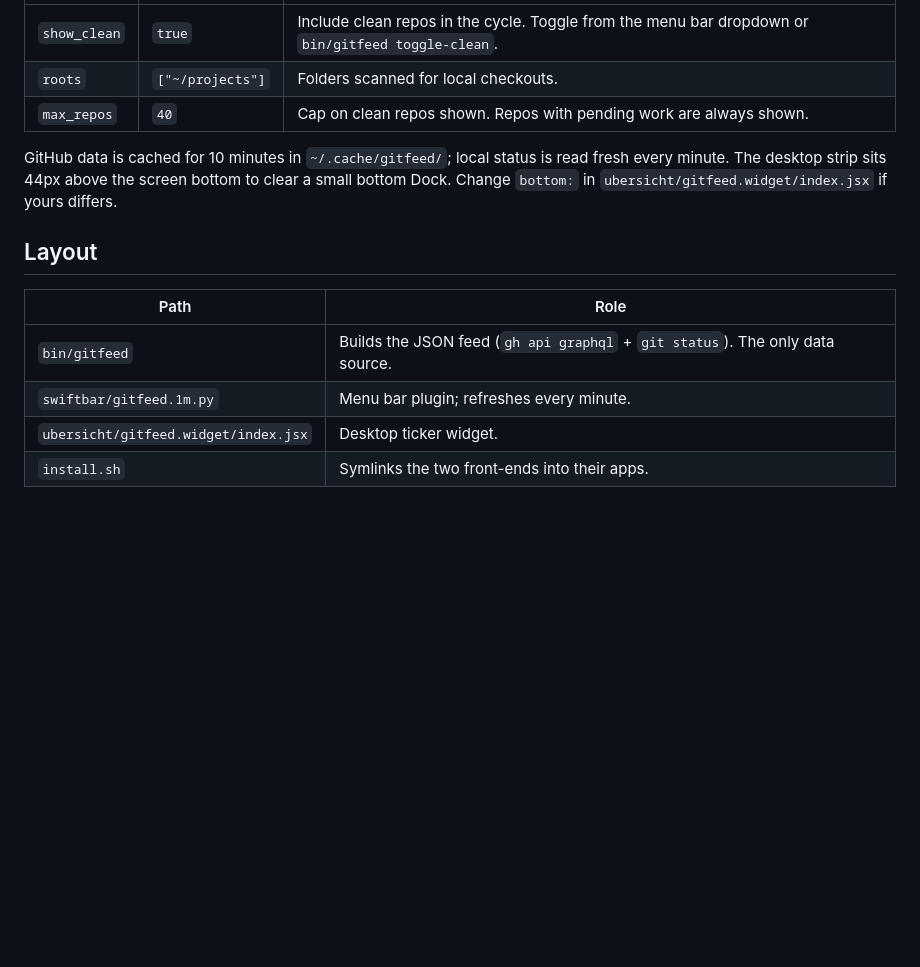
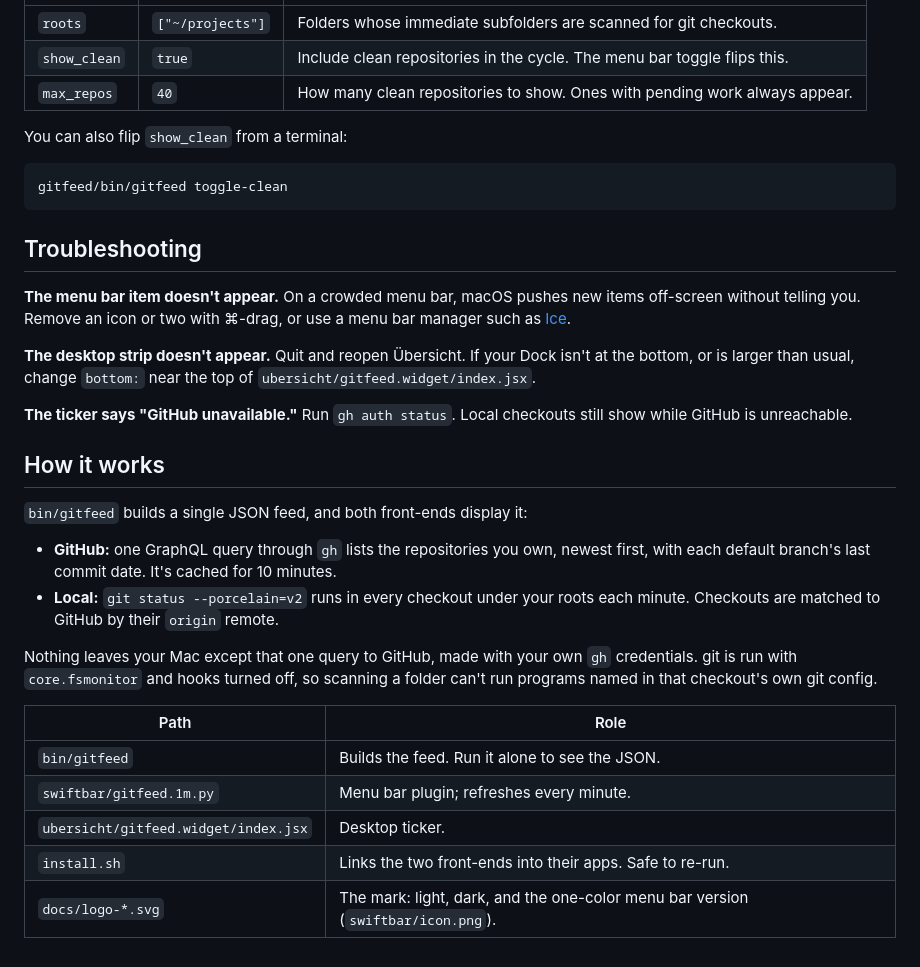
Before and after one commit to toshon-jennings/gitfeed, a Markdown page: README.md, the part around one of its changes. Drawn GitHub-style; blank space fills up the shorter version.

````diff
--- a/README.md
+++ b/README.md
@@ -45,17 +103,44 @@ Config lives in `~/.config/gitfeed/config.json` (created on first change):
 |---|---|---|
-| `show_clean` | `true` | Include clean repos in the cycle. Toggle from the menu bar dropdown or `bin/gitfeed toggle-clean`. |
-| `roots` | `["~/projects"]` | Folders scanned for local checkouts. |
-| `max_repos` | `40` | Cap on clean repos shown. Repos with pending work are always shown. |
+| `roots` | `["~/projects"]` | Folders whose immediate subfolders are scanned for git checkouts. |
+| `show_clean` | `true` | Include clean repositories in the cycle. The menu bar toggle flips this. |
+| `max_repos` | `40` | How many clean repositories to show. Ones with pending work always appear. |
 
-GitHub data is cached for 10 minutes in `~/.cache/gitfeed/`; local status is read fresh every minute.
-The desktop strip sits 44px above the screen bottom to clear a small bottom Dock. Change
-`bottom:` in `ubersicht/gitfeed.widget/index.jsx` if yours differs.
+You can also flip `show_clean` from a terminal:
 
-## Layout
+```bash
+gitfeed/bin/gitfeed toggle-clean
+```
+
+## Troubleshooting
+
+**The menu bar item doesn't appear.** On a crowded menu bar, macOS pushes new items off-screen
+without telling you. Remove an icon or two with ⌘-drag, or use a menu bar manager such as
+[Ice](https://github.com/jordanbaird/Ice).
+
+**The desktop strip doesn't appear.** Quit and reopen Übersicht. If your Dock isn't at the
+bottom, or is larger than usual, change `bottom:` near the top of
+`ubersicht/gitfeed.widget/index.jsx`.
+
+**The ticker says "GitHub unavailable."** Run `gh auth status`. Local checkouts still show while
+GitHub is unreachable.
+
+## How it works
+
+`bin/gitfeed` builds a single JSON feed, and both front-ends display it:
+
+- **GitHub:** one GraphQL query through `gh` lists the repositories you own, newest first,
+  with each default branch's last commit date. It's cached for 10 minutes.
+- **Local:** `git status --porcelain=v2` runs in every checkout under your roots each
+  minute. Checkouts are matched to GitHub by their `origin` remote.
+
+Nothing leaves your Mac except that one query to GitHub, made with your own `gh` credentials.
+git is run with `core.fsmonitor` and hooks turned off, so scanning a folder can't run programs
+named in that checkout's own git config.
 
 | Path | Role |
 |---|---|
-| `bin/gitfeed` | Builds the JSON feed (`gh api graphql` + `git status`). The only data source. |
+| `bin/gitfeed` | Builds the feed. Run it alone to see the JSON. |
 | `swiftbar/gitfeed.1m.py` | Menu bar plugin; refreshes every minute. |
-| `ubersicht/gitfeed.widget/index.jsx` | Desktop ticker widget. |
-| `install.sh` | Symlinks the two front-ends into their apps. |
+| `ubersicht/gitfeed.widget/index.jsx` | Desktop ticker. |
+| `install.sh` | Links the two front-ends into their apps. Safe to re-run. |
+| `docs/logo-*.svg` | The mark: light, dark, and the one-color menu bar version (`swiftbar/icon.png`). |
````
Also changed, not shown: other parts of README.md (+80 -22 lines), docs/desktop-ticker.png (added), 3 other files.
